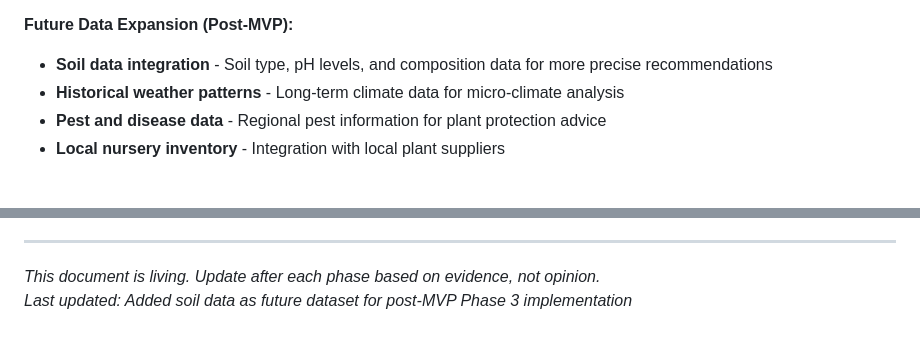
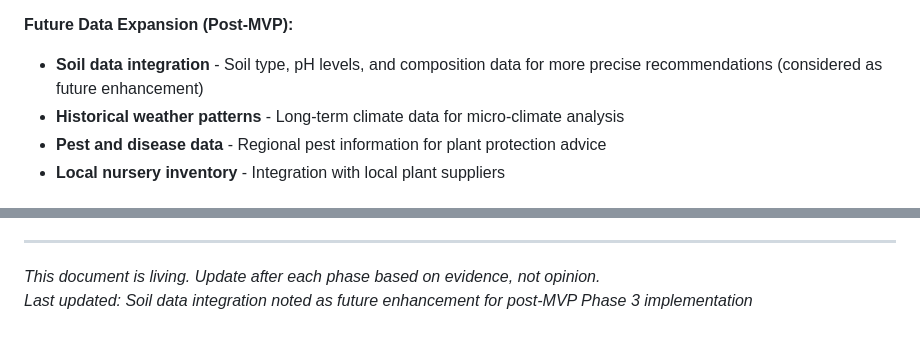
Before and after one commit to Vindingur/Hageglede, a Markdown page: roadmap.md, 2 parts joined by grey strips. GitHub-like rendering.

```diff
--- a/roadmap.md
+++ b/roadmap.md
@@ -173,7 +173,7 @@ scripts/
 - Maintain FastAPI backend, potentially add Redis cache
 
 **Future Data Expansion (Post-MVP):**
-- **Soil data integration** - Soil type, pH levels, and composition data for more precise recommendations
+- **Soil data integration** - Soil type, pH levels, and composition data for more precise recommendations (considered as future enhancement)
 - **Historical weather patterns** - Long-term climate data for micro-climate analysis
 - **Pest and disease data** - Regional pest information for plant protection advice
 - **Local nursery inventory** - Integration with local plant suppliers
@@ -277,4 +277,4 @@ The Phase 1 MVP maintains simplicity while establishing a foundation that can sc
 ---
 
 *This document is living. Update after each phase based on evidence, not opinion.*
-*Last updated: Added soil data as future dataset for post-MVP Phase 3 implementation*
+*Last updated: Soil data integration noted as future enhancement for post-MVP Phase 3 implementation*
```
